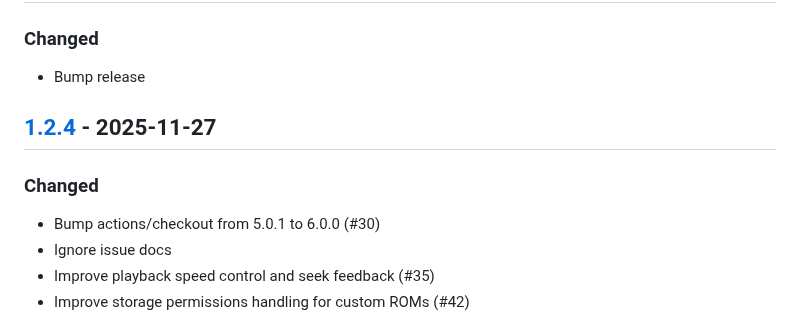
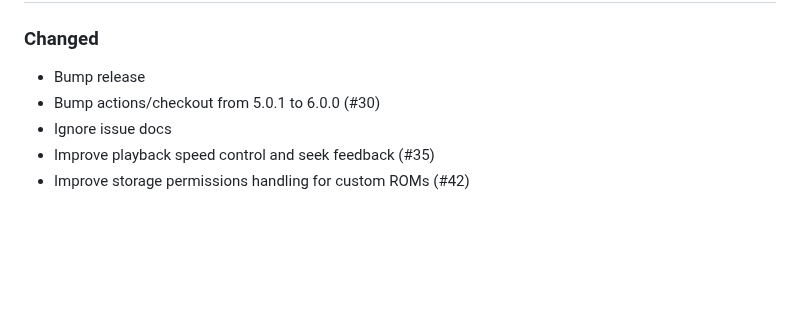
Before and after one commit to Gosayram/jabook, a Markdown page: CHANGELOG.md, the part around the change. GitHub-like rendering; blank space fills up the shorter version.

Commit message:
[UPD] - bump CHANGELOG;
Signed-off-by: Abdurakhman R. <joha.shadibekov@gmail.com>

```diff
--- a/CHANGELOG.md
+++ b/CHANGELOG.md
@@ -18,10 +18,6 @@ and this project adheres to [Semantic Versioning](https://semver.org/spec/v2.0.0
 
 ### Changed
 - Bump release
-
-## [1.2.4] - 2025-11-27
-
-### Changed
 - Bump actions/checkout from 5.0.1 to 6.0.0 (#30)
 - Ignore issue docs
 - Improve playback speed control and seek feedback (#35)
```
